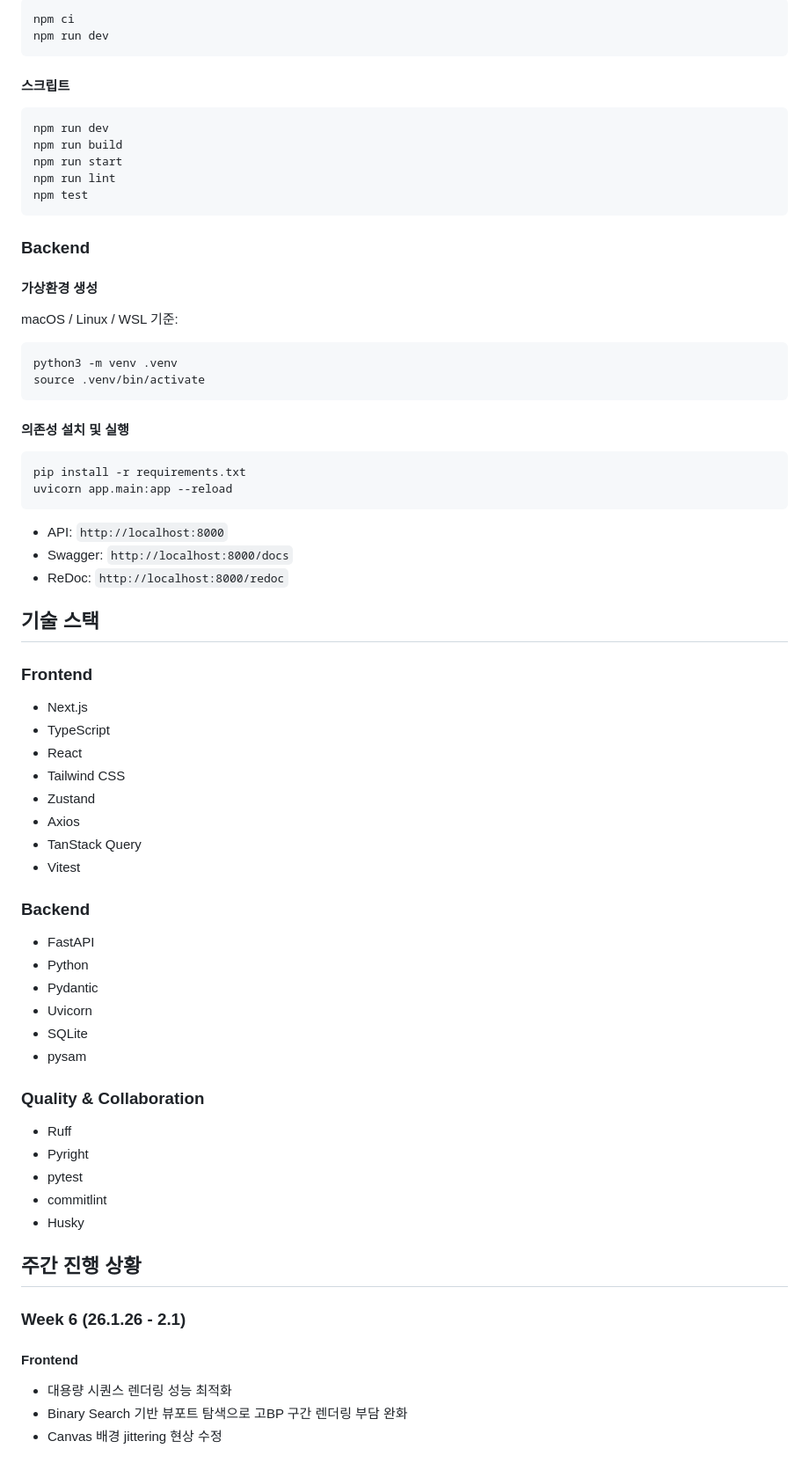
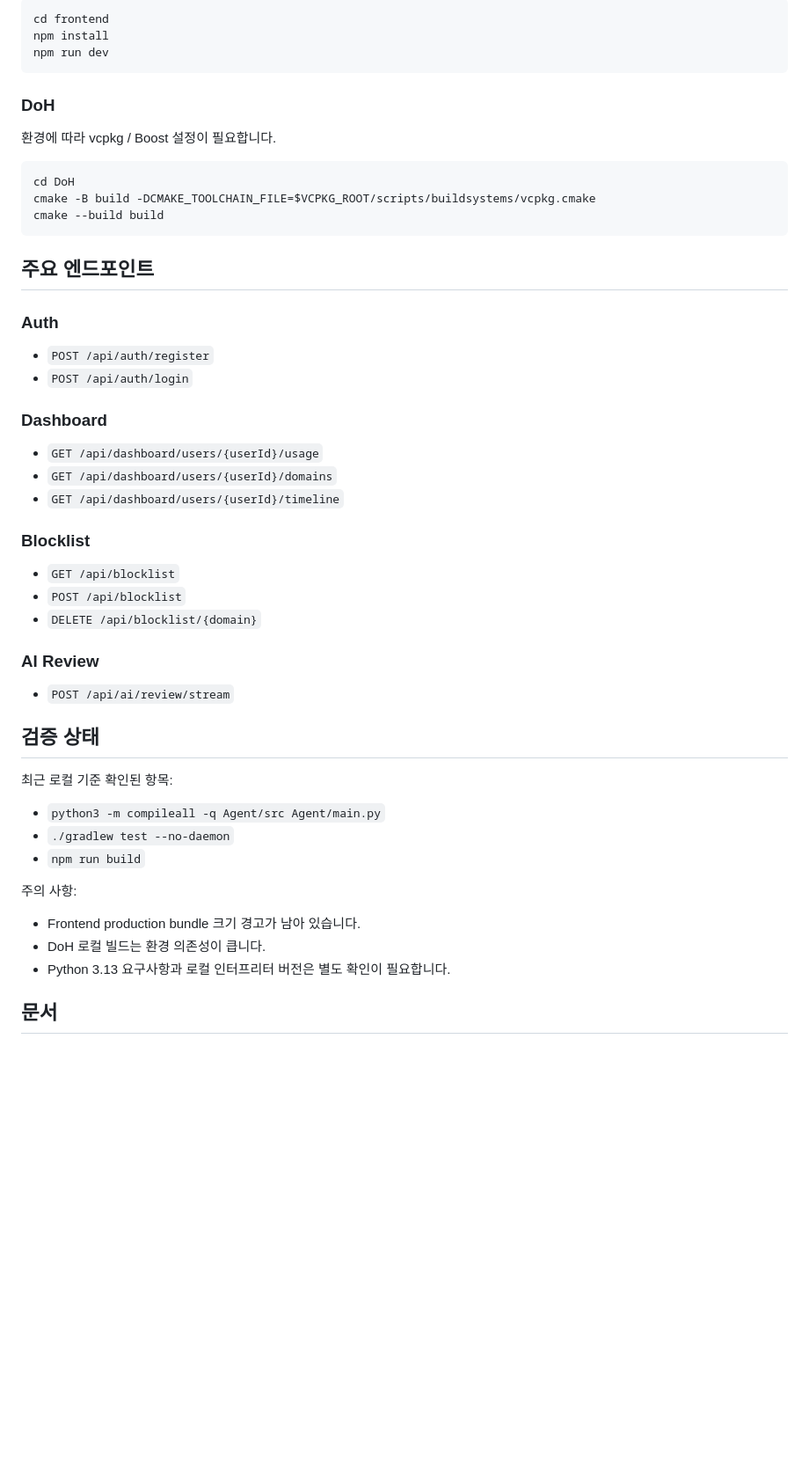
Before and after one commit to GoInWater301/Detox-Agent, a Markdown page: README.md, the part around one of its changes. Shown at 88% size. GitHub-like rendering; blank space fills up the shorter version.

Commit message:
docs: restore DetoxAgent project README

````diff
--- a/README.md
+++ b/README.md
@@ -97,70 +138,49 @@ README.md
 ```bash
-npm ci
+cd frontend
+npm install
 npm run dev
 ```
 
-#### 스크립트
+### DoH
+
+환경에 따라 vcpkg / Boost 설정이 필요합니다.
+
 ```bash
-npm run dev
-npm run build
-npm run start
-npm run lint
-npm test
+cd DoH
+cmake -B build -DCMAKE_TOOLCHAIN_FILE=$VCPKG_ROOT/scripts/buildsystems/vcpkg.cmake
+cmake --build build
 ```
 
-### Backend
+## 주요 엔드포인트
 
-#### 가상환경 생성
+### Auth
+- `POST /api/auth/register`
+- `POST /api/auth/login`
 
-macOS / Linux / WSL 기준:
+### Dashboard
+- `GET /api/dashboard/users/{userId}/usage`
+- `GET /api/dashboard/users/{userId}/domains`
+- `GET /api/dashboard/users/{userId}/timeline`
 
-```bash
-python3 -m venv .venv
-source .venv/bin/activate
-```
+### Blocklist
+- `GET /api/blocklist`
+- `POST /api/blocklist`
+- `DELETE /api/blocklist/{domain}`
 
-#### 의존성 설치 및 실행
-```bash
-pip install -r requirements.txt
-uvicorn app.main:app --reload
-```
+### AI Review
+- `POST /api/ai/review/stream`
 
-- API: `http://localhost:8000`
-- Swagger: `http://localhost:8000/docs`
-- ReDoc: `http://localhost:8000/redoc`
+## 검증 상태
 
-## 기술 스택
+최근 로컬 기준 확인된 항목:
+- `python3 -m compileall -q Agent/src Agent/main.py`
+- `./gradlew test --no-daemon`
+- `npm run build`
 
-### Frontend
-- Next.js
-- TypeScript
-- React
-- Tailwind CSS
-- Zustand
-- Axios
-- TanStack Query
-- Vitest
+주의 사항:
+- Frontend production bundle 크기 경고가 남아 있습니다.
+- DoH 로컬 빌드는 환경 의존성이 큽니다.
+- Python 3.13 요구사항과 로컬 인터프리터 버전은 별도 확인이 필요합니다.
 
-### Backend
-- FastAPI
-- Python
-- Pydantic
-- Uvicorn
-- SQLite
-- pysam
+## 문서
 
-### Quality & Collaboration
-- Ruff
-- Pyright
-- pytest
-- commitlint
-- Husky
-
-## 주간 진행 상황
-
-### Week 6 (26.1.26 - 2.1)
-#### Frontend
-- 대용량 시퀀스 렌더링 성능 최적화
-- Binary Search 기반 뷰포트 탐색으로 고BP 구간 렌더링 부담 완화
-- Canvas 배경 jittering 현상 수정
-
````
Also changed, not shown: other parts of README.md (+124 -126 lines).
